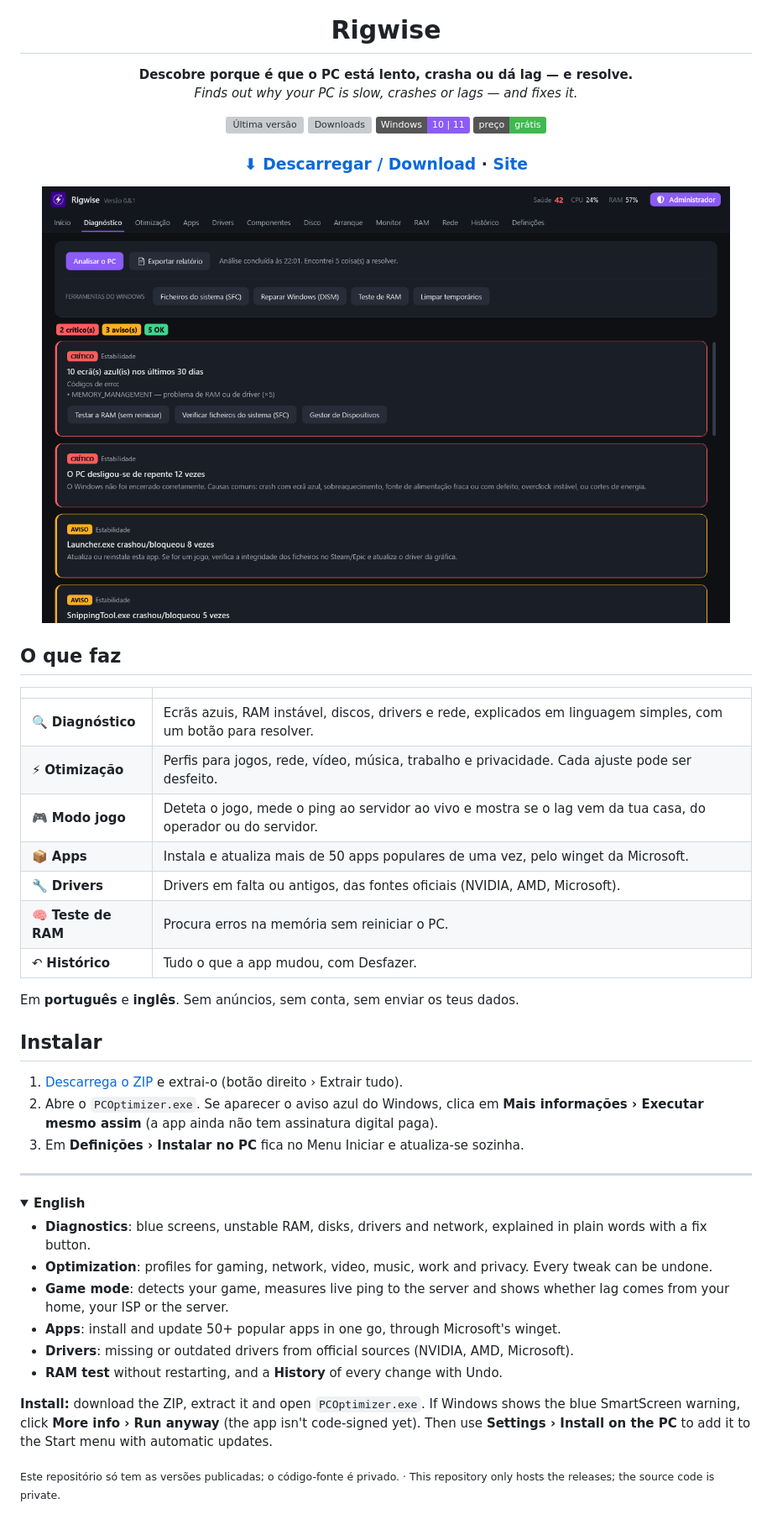
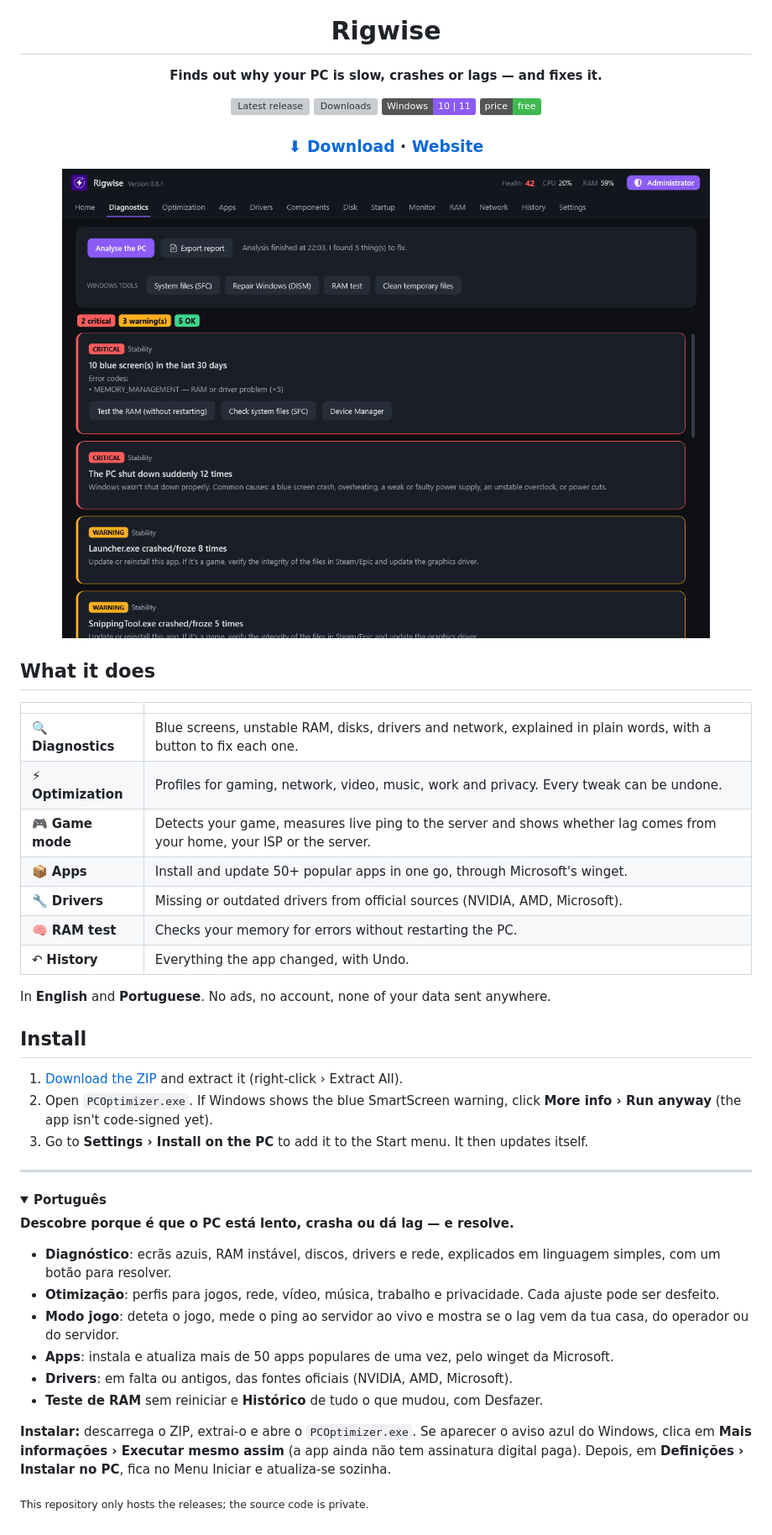
Before and after one commit to DinisIvanetsD/pc-optimizer-releases, a Markdown page: README.md, the part around the change. Shown at 84% size. GitHub-like rendering; folded sections open; badges without logos; grey boxes are pictures that could not be loaded.

Commit message:
README em inglês (português numa secção)
Co-Authored-By: Claude Opus 5.5 <noreply@anthropic.com>

```diff
--- a/README.md
+++ b/README.md
@@ -4,54 +4,55 @@
 
 # Rigwise
 
-**Descobre porque é que o PC está lento, crasha ou dá lag — e resolve.**<br>
-*Finds out why your PC is slow, crashes or lags — and fixes it.*
+**Finds out why your PC is slow, crashes or lags — and fixes it.**
 
-[![Última versão](https://img.shields.io/github/v/release/DinisIvanetsD/pc-optimizer-releases?label=vers%C3%A3o&color=8b5cf6)](https://github.com/DinisIvanetsD/pc-optimizer-releases/releases/latest)
+[![Latest release](https://img.shields.io/github/v/release/DinisIvanetsD/pc-optimizer-releases?label=version&color=8b5cf6)](https://github.com/DinisIvanetsD/pc-optimizer-releases/releases/latest)
 [![Downloads](https://img.shields.io/github/downloads/DinisIvanetsD/pc-optimizer-releases/total?color=8b5cf6)](https://github.com/DinisIvanetsD/pc-optimizer-releases/releases)
 ![Windows 10/11](https://img.shields.io/badge/Windows-10%20%7C%2011-8b5cf6)
-![Grátis](https://img.shields.io/badge/pre%C3%A7o-gr%C3%A1tis-3fb950)
+![Free](https://img.shields.io/badge/price-free-3fb950)
 
-### [⬇ Descarregar / Download](https://github.com/DinisIvanetsD/pc-optimizer-releases/releases/latest/download/PCOptimizer-win-x64.zip) · [Site](https://dinisivanetsd.github.io/pc-optimizer-releases/)
+### [⬇ Download](https://github.com/DinisIvanetsD/pc-optimizer-releases/releases/latest/download/PCOptimizer-win-x64.zip) · [Website](https://dinisivanetsd.github.io/pc-optimizer-releases/)
 
-<img src="docs/img/diag-pt.png" width="820" alt="Diagnóstico do Rigwise">
+<img src="docs/img/diag-en.png" width="820" alt="Rigwise diagnostics">
 
 </div>
 
-## O que faz
+## What it does
 
 | | |
 |---|---|
-| 🔍 **Diagnóstico** | Ecrãs azuis, RAM instável, discos, drivers e rede, explicados em linguagem simples, com um botão para resolver. |
-| ⚡ **Otimização** | Perfis para jogos, rede, vídeo, música, trabalho e privacidade. Cada ajuste pode ser desfeito. |
-| 🎮 **Modo jogo** | Deteta o jogo, mede o ping ao servidor ao vivo e mostra se o lag vem da tua casa, do operador ou do servidor. |
-| 📦 **Apps** | Instala e atualiza mais de 50 apps populares de uma vez, pelo winget da Microsoft. |
-| 🔧 **Drivers** | Drivers em falta ou antigos, das fontes oficiais (NVIDIA, AMD, Microsoft). |
-| 🧠 **Teste de RAM** | Procura erros na memória sem reiniciar o PC. |
-| ↶ **Histórico** | Tudo o que a app mudou, com Desfazer. |
+| 🔍 **Diagnostics** | Blue screens, unstable RAM, disks, drivers and network, explained in plain words, with a button to fix each one. |
+| ⚡ **Optimization** | Profiles for gaming, network, video, music, work and privacy. Every tweak can be undone. |
+| 🎮 **Game mode** | Detects your game, measures live ping to the server and shows whether lag comes from your home, your ISP or the server. |
+| 📦 **Apps** | Install and update 50+ popular apps in one go, through Microsoft's winget. |
+| 🔧 **Drivers** | Missing or outdated drivers from official sources (NVIDIA, AMD, Microsoft). |
+| 🧠 **RAM test** | Checks your memory for errors without restarting the PC. |
+| ↶ **History** | Everything the app changed, with Undo. |
 
-Em **português** e **inglês**. Sem anúncios, sem conta, sem enviar os teus dados.
+In **English** and **Portuguese**. No ads, no account, none of your data sent anywhere.
 
-## Instalar
+## Install
 
-1. [Descarrega o ZIP](https://github.com/DinisIvanetsD/pc-optimizer-releases/releases/latest/download/PCOptimizer-win-x64.zip) e extrai-o (botão direito › Extrair tudo).
-2. Abre o `PCOptimizer.exe`. Se aparecer o aviso azul do Windows, clica em **Mais informações › Executar mesmo assim** (a app ainda não tem assinatura digital paga).
-3. Em **Definições › Instalar no PC** fica no Menu Iniciar e atualiza-se sozinha.
+1. [Download the ZIP](https://github.com/DinisIvanetsD/pc-optimizer-releases/releases/latest/download/PCOptimizer-win-x64.zip) and extract it (right-click › Extract All).
+2. Open `PCOptimizer.exe`. If Windows shows the blue SmartScreen warning, click **More info › Run anyway** (the app isn't code-signed yet).
+3. Go to **Settings › Install on the PC** to add it to the Start menu. It then updates itself.
 
 ---
 
 <details>
-<summary><b>English</b></summary>
+<summary><b>Português</b></summary>
 
-- **Diagnostics**: blue screens, unstable RAM, disks, drivers and network, explained in plain words with a fix button.
-- **Optimization**: profiles for gaming, network, video, music, work and privacy. Every tweak can be undone.
-- **Game mode**: detects your game, measures live ping to the server and shows whether lag comes from your home, your ISP or the server.
-- **Apps**: install and update 50+ popular apps in one go, through Microsoft's winget.
-- **Drivers**: missing or outdated drivers from official sources (NVIDIA, AMD, Microsoft).
-- **RAM test** without restarting, and a **History** of every change with Undo.
+**Descobre porque é que o PC está lento, crasha ou dá lag — e resolve.**
 
-**Install:** download the ZIP, extract it and open `PCOptimizer.exe`. If Windows shows the blue SmartScreen warning, click **More info › Run anyway** (the app isn't code-signed yet). Then use **Settings › Install on the PC** to add it to the Start menu with automatic updates.
+- **Diagnóstico**: ecrãs azuis, RAM instável, discos, drivers e rede, explicados em linguagem simples, com um botão para resolver.
+- **Otimização**: perfis para jogos, rede, vídeo, música, trabalho e privacidade. Cada ajuste pode ser desfeito.
+- **Modo jogo**: deteta o jogo, mede o ping ao servidor ao vivo e mostra se o lag vem da tua casa, do operador ou do servidor.
+- **Apps**: instala e atualiza mais de 50 apps populares de uma vez, pelo winget da Microsoft.
+- **Drivers**: em falta ou antigos, das fontes oficiais (NVIDIA, AMD, Microsoft).
+- **Teste de RAM** sem reiniciar e **Histórico** de tudo o que mudou, com Desfazer.
+
+**Instalar:** descarrega o ZIP, extrai-o e abre o `PCOptimizer.exe`. Se aparecer o aviso azul do Windows, clica em **Mais informações › Executar mesmo assim** (a app ainda não tem assinatura digital paga). Depois, em **Definições › Instalar no PC**, fica no Menu Iniciar e atualiza-se sozinha.
 
 </details>
 
-<sub>Este repositório só tem as versões publicadas; o código-fonte é privado. · This repository only hosts the releases; the source code is private.</sub>
+<sub>This repository only hosts the releases; the source code is private.</sub>
```
